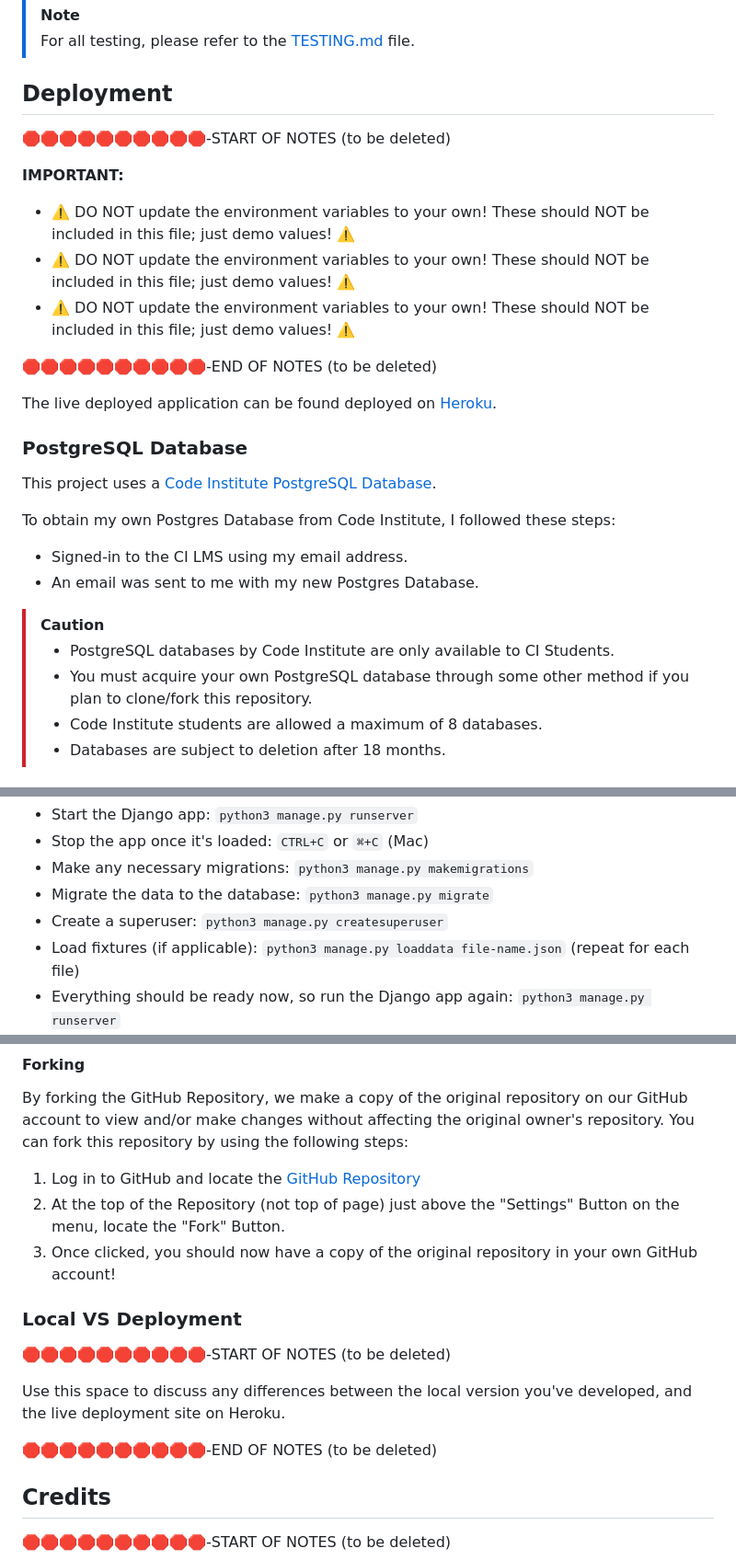
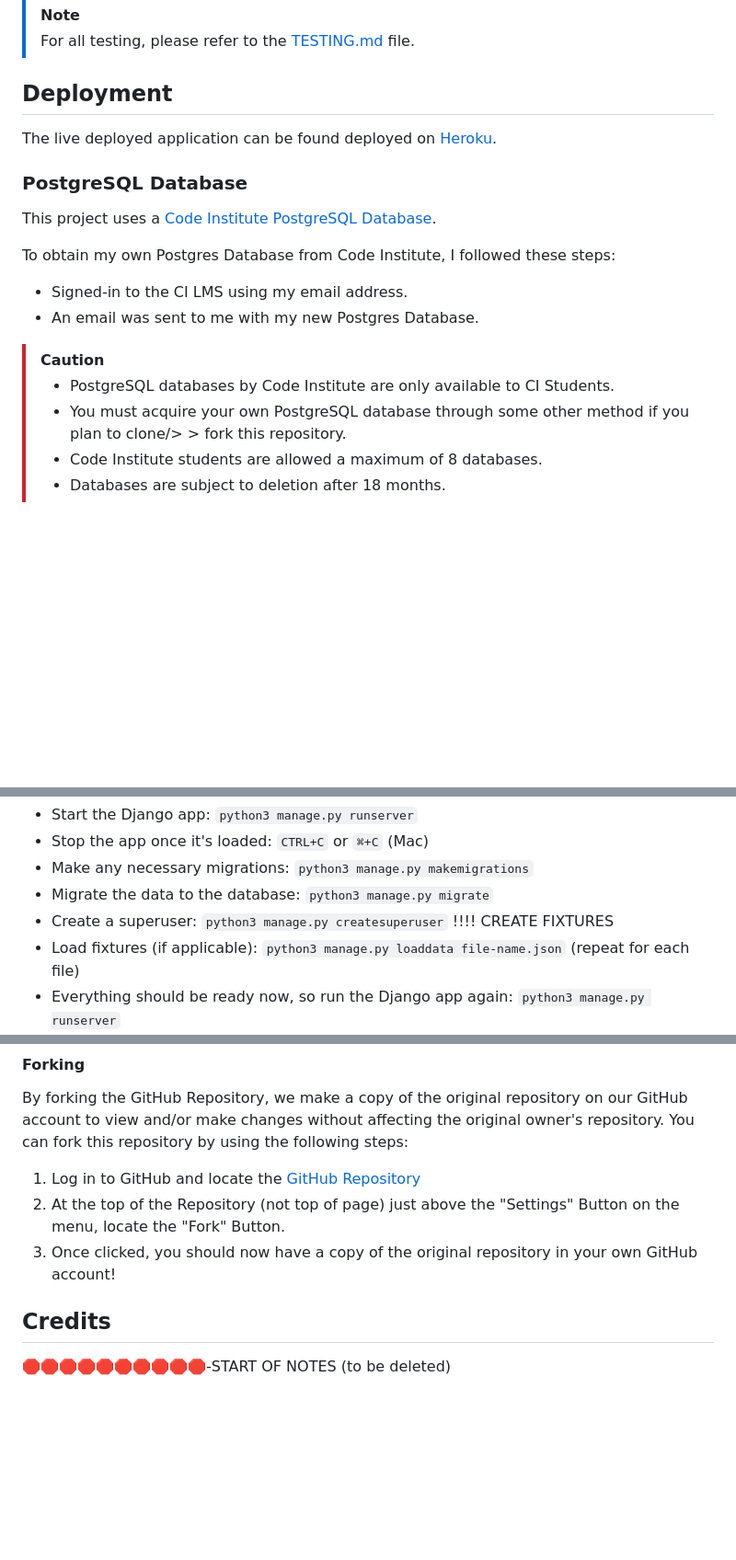
Before and after one commit to benschaf/waste-schedule, a Markdown page: README.md, 3 parts joined by grey strips. Shown at 92% size. GitHub-like rendering; blank space fills up the shorter version.

Commit message:
doc: update deployment in README.md

```diff
--- a/README.md
+++ b/README.md
@@ -379,17 +379,6 @@ Github issues was mainly used to track bugs and smaller feature requests that we
 > For all testing, please refer to the [TESTING.md](TESTING.md) file.
 
 ## Deployment
-
-🛑🛑🛑🛑🛑🛑🛑🛑🛑🛑-START OF NOTES (to be deleted)
-
-**IMPORTANT:**
-
-- ⚠️ DO NOT update the environment variables to your own! These should NOT be included in this file; just demo values! ⚠️
-- ⚠️ DO NOT update the environment variables to your own! These should NOT be included in this file; just demo values! ⚠️
-- ⚠️ DO NOT update the environment variables to your own! These should NOT be included in this file; just demo values! ⚠️
-
-🛑🛑🛑🛑🛑🛑🛑🛑🛑🛑-END OF NOTES (to be deleted)
-
 The live deployed application can be found deployed on [Heroku](https://fdfsaf1beedfcc0.herokuapp.com).
 
 ### PostgreSQL Database
@@ -403,8 +392,7 @@ To obtain my own Postgres Database from Code Institute, I followed these steps:
 
 > [!CAUTION]
 > - PostgreSQL databases by Code Institute are only available to CI Students.
-> - You must acquire your own PostgreSQL database through some other method
-> if you plan to clone/fork this repository.
+> - You must acquire your own PostgreSQL database through some other method if you plan to clone/> > fork this repository.
 > - Code Institute students are allowed a maximum of 8 databases.
 > - Databases are subject to deletion after 18 months.
 
@@ -512,6 +500,7 @@ Once the project is cloned or forked, in order to run it locally, you'll need to
 - Make any necessary migrations: `python3 manage.py makemigrations`
 - Migrate the data to the database: `python3 manage.py migrate`
 - Create a superuser: `python3 manage.py createsuperuser`
+!!!! CREATE FIXTURES
 - Load fixtures (if applicable): `python3 manage.py loaddata file-name.json` (repeat for each file)
 - Everything should be ready now, so run the Django app again: `python3 manage.py runserver`
 
@@ -543,14 +532,6 @@ You can fork this repository by using the following steps:
 1. Log in to GitHub and locate the [GitHub Repository](https://github.com/benschaf/waste-schedule)
 2. At the top of the Repository (not top of page) just above the "Settings" Button on the menu, locate the "Fork" Button.
 3. Once clicked, you should now have a copy of the original repository in your own GitHub account!
-
-### Local VS Deployment
-
-🛑🛑🛑🛑🛑🛑🛑🛑🛑🛑-START OF NOTES (to be deleted)
-
-Use this space to discuss any differences between the local version you've developed, and the live deployment site on Heroku.
-
-🛑🛑🛑🛑🛑🛑🛑🛑🛑🛑-END OF NOTES (to be deleted)
 
 ## Credits
 
```
